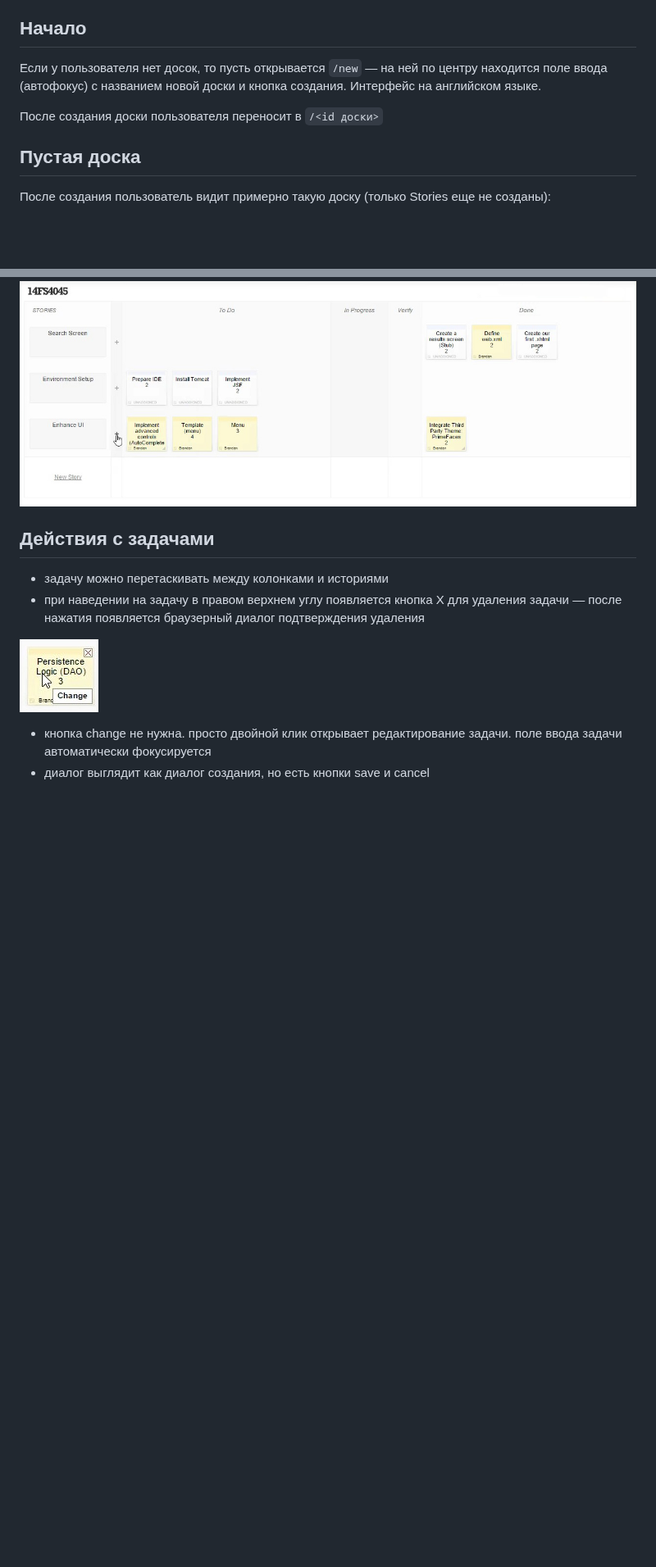
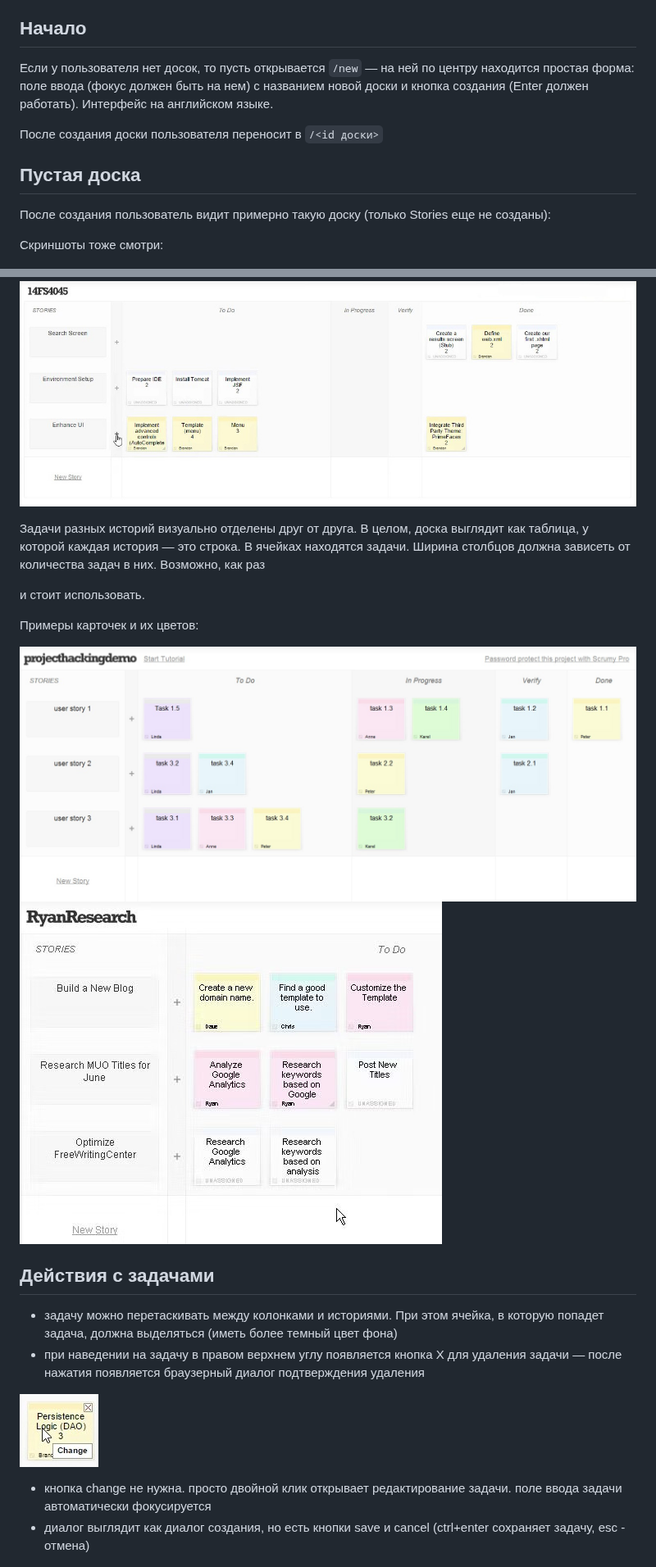
Before and after one commit to pongo/scrumyklon, a Markdown page: docs/idea.md, 2 parts joined by grey strips. Shown at 82% size. Rendered like a GitHub page; pictures changed too: docs/colors1.jpg (added), docs/colors2.jpg (added), docs/tasks.jpg; blank space fills up the shorter version.

```diff
--- a/docs/idea.md
+++ b/docs/idea.md
@@ -4,13 +4,15 @@
 
 ## Начало
 
-Если у пользователя нет досок, то пусть открывается `/new` — на ней по центру находится поле ввода (автофокус) с названием новой доски и кнопка создания. Интерфейс на английском языке.
+Если у пользователя нет досок, то пусть открывается `/new` — на ней по центру находится простая форма: поле ввода (фокус должен быть на нем) с названием новой доски и кнопка создания (Enter должен работать). Интерфейс на английском языке.
 
 После создания доски пользователя переносит в `/<id доски>`
 
 ## Пустая доска
 
 После создания пользователь видит примерно такую доску (только Stories еще не созданы):
+
+Скриншоты тоже смотри:
 
 ![](empty-board.jpg)
 
@@ -43,15 +45,22 @@
 
 ![](tasks.jpg)
 
+Задачи разных историй визуально отделены друг от друга. В целом, доска выглядит как таблица, у которой каждая история — это строка. В ячейках находятся задачи. Ширина столбцов должна зависеть от количества задач в них. Возможно, как раз <table> и стоит использовать.
+
+Примеры карточек и их цветов:
+
+![](colors1.jpg)
+![](colors2.jpg)
+
 ## Действия с задачами
 
-- задачу можно перетаскивать между колонками и историями
+- задачу можно перетаскивать между колонками и историями. При этом ячейка, в которую попадет задача, должна выделяться (иметь более темный цвет фона)
 - при наведении на задачу в правом верхнем углу появляется кнопка X для удаления задачи — после нажатия появляется браузерный диалог подтверждения удаления
 
 ![](task-hover.jpg)
 
 - кнопка change не нужна. просто двойной клик открывает редактирование задачи. поле ввода задачи автоматически фокусируется
-- диалог выглядит как диалог создания, но есть кнопки save и cancel
+- диалог выглядит как диалог создания, но есть кнопки save и cancel (ctrl+enter сохраняет задачу, esc - отмена)
 
 ![](task-edit.jpg)
 
```
Also changed, not shown: other parts of docs/idea.md (+5 -4 lines), docs/new-task-assign.jpg, docs/new-task.jpg, docs/task-edit.jpg, 2 other files.
